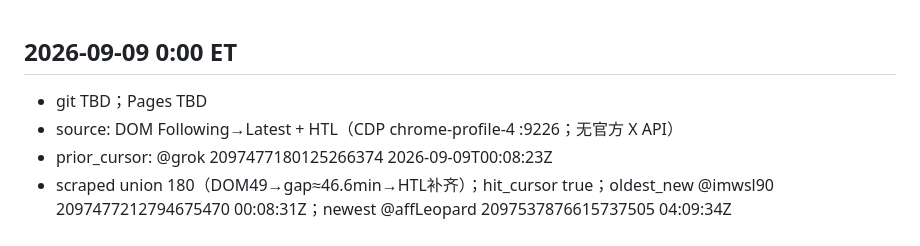
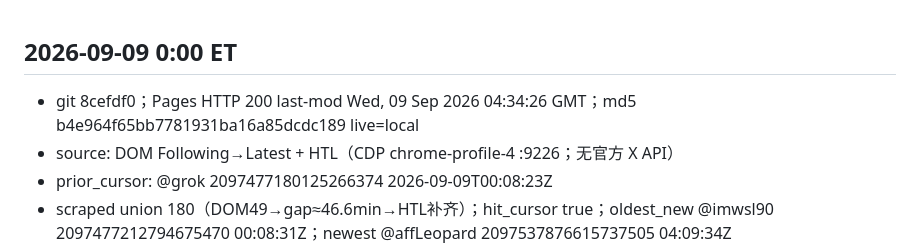
Before and after one commit to t512192641/x-following, a Markdown page: changelog.md, the part around the change. GitHub-like rendering.

Commit message:
docs: 0:00 changelog 补 git/Pages 证据

```diff
--- a/changelog.md
+++ b/changelog.md
@@ -1,5 +1,5 @@
 ## 2026-09-09 0:00 ET
-- git TBD；Pages TBD
+- git 8cefdf0；Pages HTTP 200 last-mod Wed, 09 Sep 2026 04:34:26 GMT；md5 b4e964f65bb7781931ba16a85dcdc189 live=local
 - source: DOM Following→Latest + HTL（CDP chrome-profile-4 :9226；无官方 X API）
 - prior_cursor: @grok 2097477180125266374 2026-09-09T00:08:23Z
 - scraped union 180（DOM49→gap≈46.6min→HTL补齐）；hit_cursor true；oldest_new @imwsl90 2097477212794675470 00:08:31Z；newest @affLeopard 2097537876615737505 04:09:34Z
```
